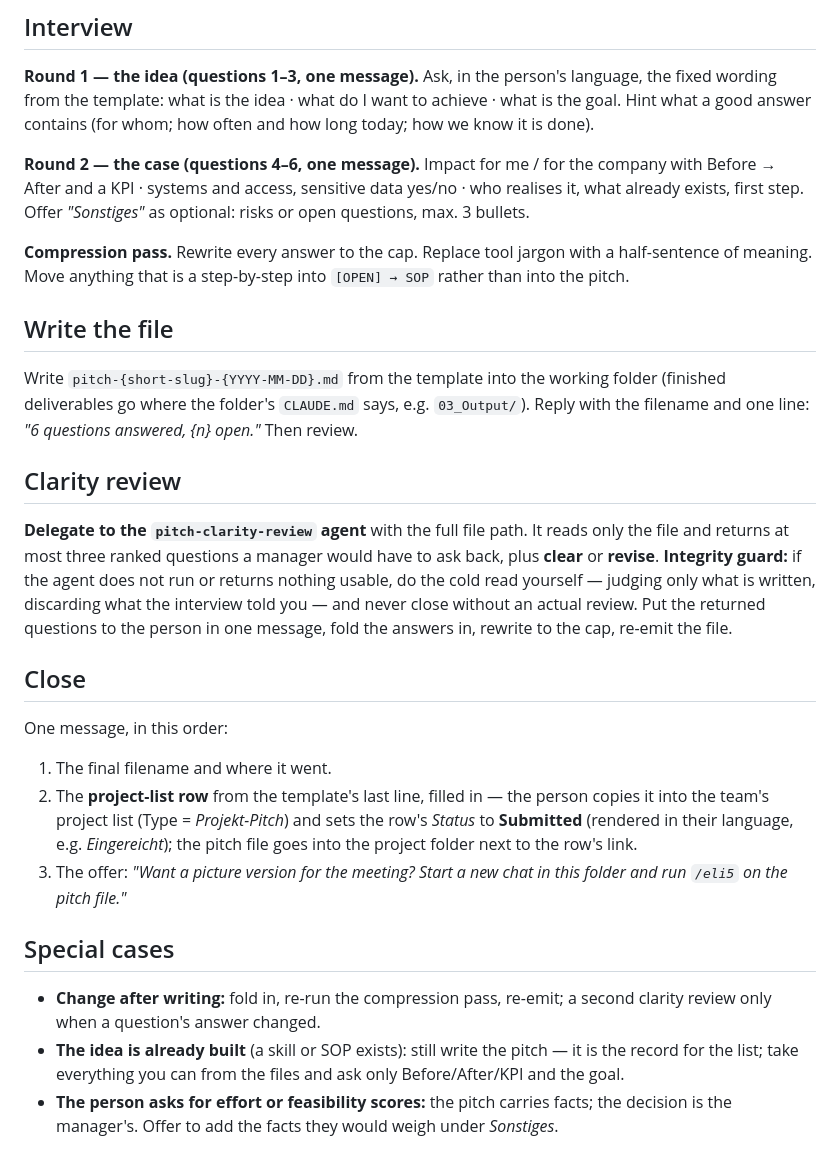
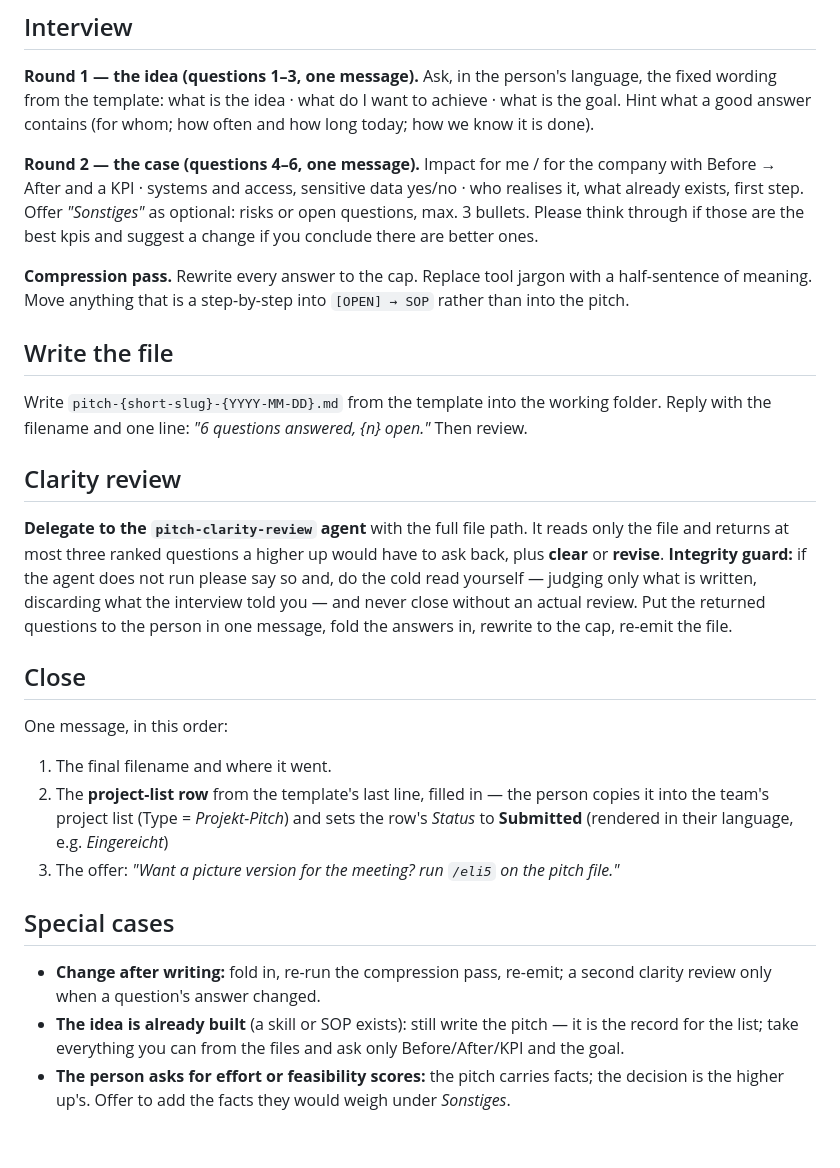
Before and after one commit to Fpshealth/ai-advantage, a Markdown page: skills/pitch/SKILL.md, the part around one of its changes. Drawn GitHub-style.

```diff
--- a/skills/pitch/SKILL.md
+++ b/skills/pitch/SKILL.md
@@ -54,22 +50,21 @@ what a good answer contains (for whom; how often and how long today; how we know
 
 **Round 2 — the case (questions 4–6, one message).** Impact for me / for the company with
 Before → After and a KPI · systems and access, sensitive data yes/no · who realises it, what
-already exists, first step. Offer *"Sonstiges"* as optional: risks or open questions, max. 3 bullets.
+already exists, first step. Offer *"Sonstiges"* as optional: risks or open questions, max. 3 bullets. Please think through if those are the best kpis and suggest a change if you conclude there are better ones.
 
 **Compression pass.** Rewrite every answer to the cap. Replace tool jargon with a half-sentence
 of meaning. Move anything that is a step-by-step into `[OPEN] → SOP` rather than into the pitch.
 
 ## Write the file
 
-Write `pitch-{short-slug}-{YYYY-MM-DD}.md` from the template into the working folder (finished
-deliverables go where the folder's `CLAUDE.md` says, e.g. `03_Output/`). Reply with the filename
+Write `pitch-{short-slug}-{YYYY-MM-DD}.md` from the template into the working folder. Reply with the filename
 and one line: *"6 questions answered, {n} open."* Then review.
 
 ## Clarity review
 
 **Delegate to the `pitch-clarity-review` agent** with the full file path. It reads only the file
-and returns at most three ranked questions a manager would have to ask back, plus **clear** or
-**revise**. **Integrity guard:** if the agent does not run or returns nothing usable, do the
+and returns at most three ranked questions a higher up would have to ask back, plus **clear** or
+**revise**. **Integrity guard:** if the agent does not run please say so and, do the
 cold read yourself — judging only what is written, discarding what the interview told you — and
 never close without an actual review. Put the returned questions to the person in one message,
 fold the answers in, rewrite to the cap, re-emit the file.
@@ -80,13 +75,12 @@ One message, in this order:
 1. The final filename and where it went.
 2. The **project-list row** from the template's last line, filled in — the person copies it into
    the team's project list (Type = *Projekt-Pitch*) and sets the row's *Status* to **Submitted**
-   (rendered in their language, e.g. *Eingereicht*); the pitch file goes into the project folder
-   next to the row's link.
-3. The offer: *"Want a picture version for the meeting? Start a new chat in this folder and run
+   (rendered in their language, e.g. *Eingereicht*)
+3. The offer: *"Want a picture version for the meeting? run
    `/eli5` on the pitch file."*
 
 ## Special cases
 
 - **Change after writing:** fold in, re-run the compression pass, re-emit; a second clarity review only when a question's answer changed.
 - **The idea is already built** (a skill or SOP exists): still write the pitch — it is the record for the list; take everything you can from the files and ask only Before/After/KPI and the goal.
-- **The person asks for effort or feasibility scores:** the pitch carries facts; the decision is the manager's. Offer to add the facts they would weigh under *Sonstiges*.
+- **The person asks for effort or feasibility scores:** the pitch carries facts; the decision is the higher up's. Offer to add the facts they would weigh under *Sonstiges*.
```
Also changed, not shown: other parts of skills/pitch/SKILL.md (+9 -13 lines).
